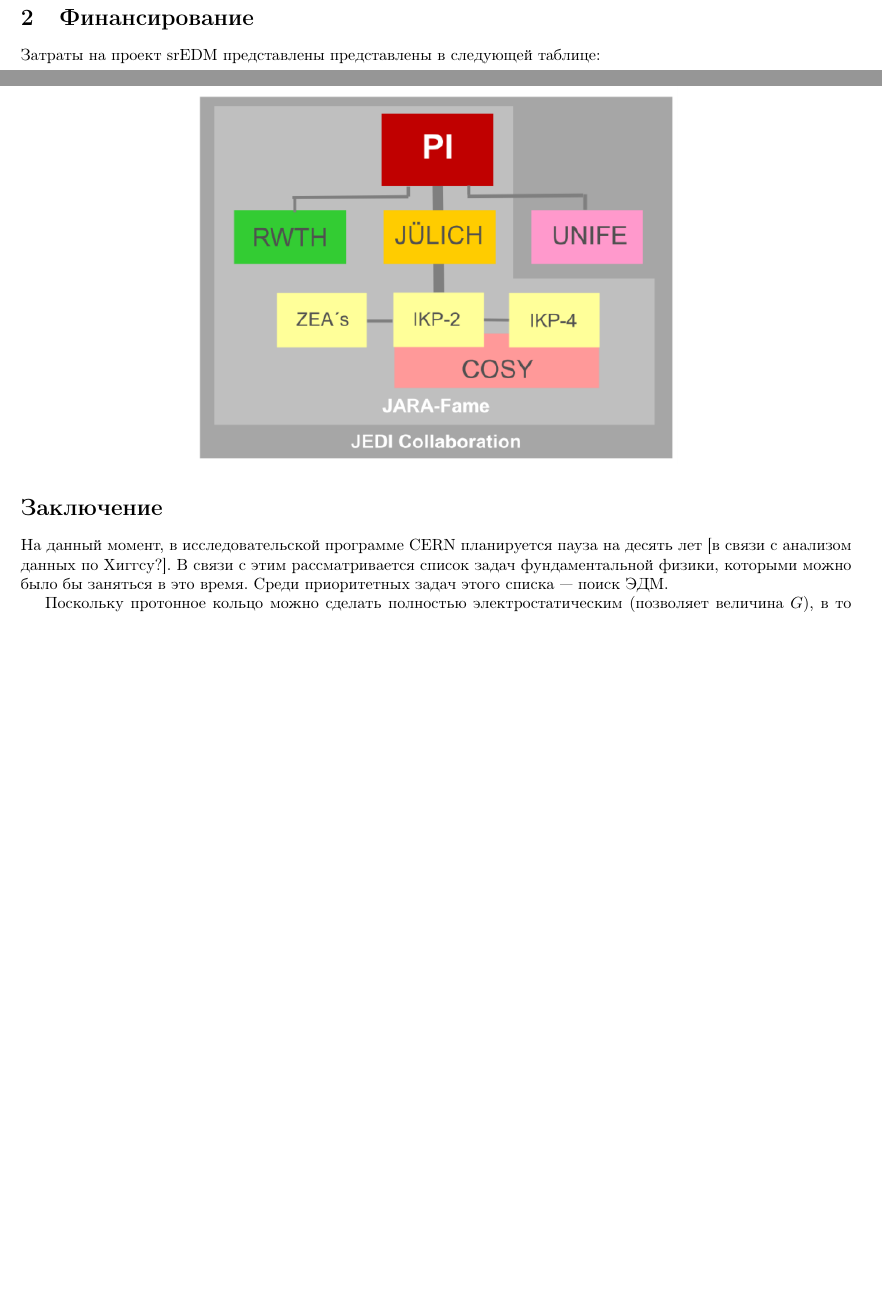
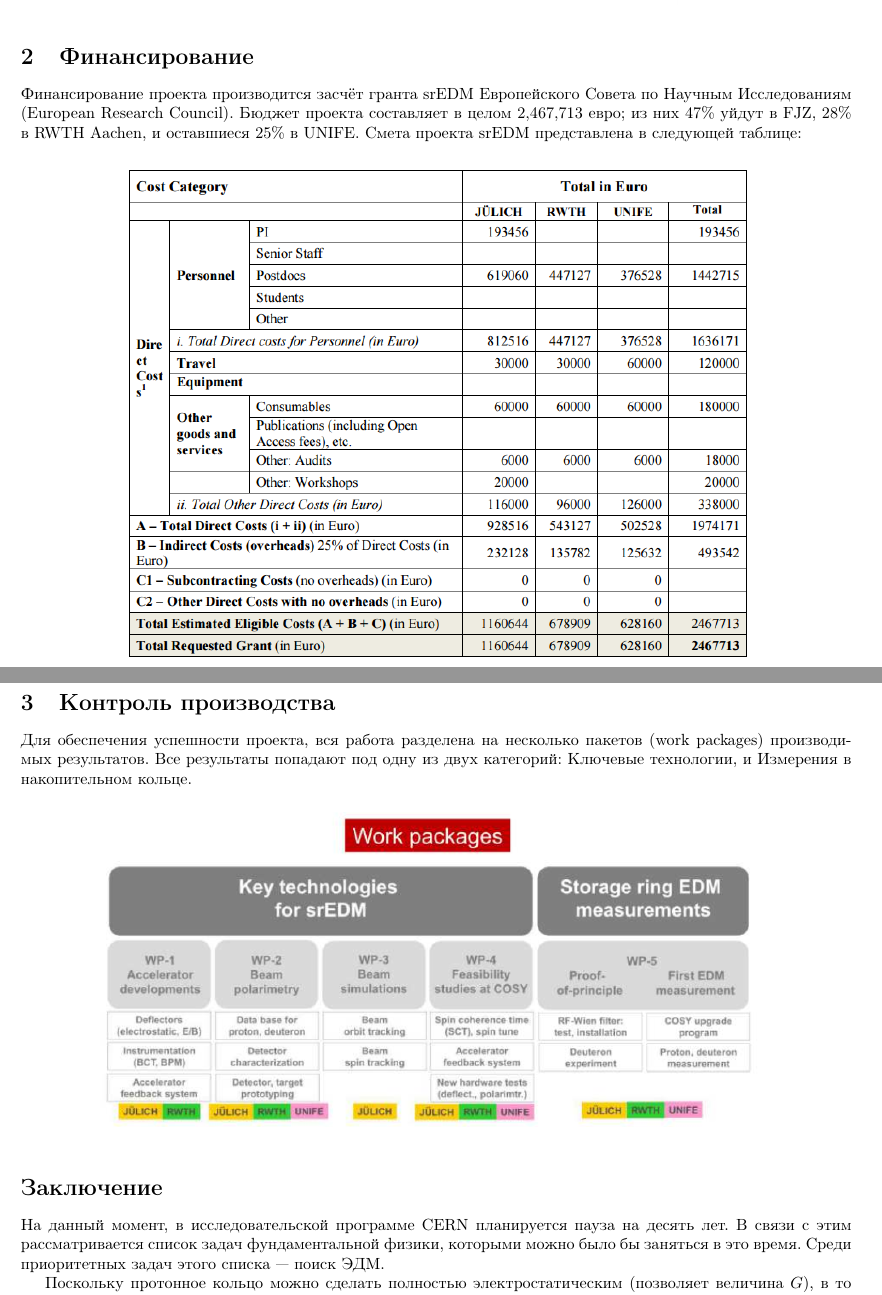
Before and after one commit to AlexAksentyev/PostGrad, a LaTeX document (Megaproj/MegaReport.tex): two parts of pages 3 and 4 of 5 before the commit and two parts of pages 4 and 5 of 5 after it, joined at a grey line, cut so that both start at the same text, the shorter picture padded with empty space. Compiled offline with pdfLaTeX.

Commit message:
began the work packages section

```diff
--- a/Megaproj/MegaReport.tex
+++ b/Megaproj/MegaReport.tex
@@ -11,6 +11,8 @@
 \usepackage[utf8]{inputenc}
 \usepackage[T1]{fontenc}
 \usepackage[english, russian]{babel}
+
+\usepackage{float}
 
 
 \begin{document}
@@ -41,29 +43,28 @@
 
 Также, FZJ и RWTH основали институт JARA (J\"ulich-Aachen Research Alliance), с группой FAME (Forces and Matter Experiments), с целью изучения вопроса о судьбе антиматерии. JARA-FAME включаетс все институты FZJ и RTWH; вместе UNIFE и JARA-FAME составляют коллаборацию JEDI. На сегодняшний день, коллаборация включает в себя 132 члена.
 
-\begin{figure}[h]
+\begin{figure}[H]
 	\centering\includegraphics[scale=.7]{img/JEDI_architecture}
 \end{figure}
 
 \section{Финансирование}
-Затраты на проект srEDM представлены представлены в следующей таблице:
+Финансирование проекта производится засчёт гранта srEDM Европейского Совета по Научным Исследованиям (European Research Council). Бюджет проекта составляет в целом  2,467,713 евро; из них 47\% уйдут в FJZ, 28\% в RWTH Aachen, и оставшиеся 25\% в UNIFE. Смета проекта srEDM представлена в следующей таблице:
 
-\begin{figure}[h]
+\begin{figure}[H]
 	\centering
-	\includegraphics[scale=.7]{img/Costs_table}
+	\includegraphics[scale=.7]{img/Costs_Table}
 \end{figure}
 
-%\begin{table}
-%	\begin{tabular}{l|l|l|l|l|l|l}
-%		\hline
-%		\multicolumn{3}{l}{Категория затрат} & \multicolumn{4}{l}{Полная цена в Евро} \\\hline
-%		\multicolumn{3}{c}{} & FZJ & RWTH & UNIFE & Итого \\\hline
-%		\multirow{13}{2cm}{Прямые затраты} & \multirow{5}{3cm}{Персонал} & & & & &
-%	\end{tabular}
-%\end{table}
+\section{Контроль производства}
+Для обеспечения успешности проекта, вся работа разделена на несколько пакетов (work packages) производимых результатов. Все результаты попадают под одну из двух категорий: Ключевые технологии, и Измерения в накопительном кольце.
+
+\begin{figure}[H]
+	\centering
+	\includegraphics[scale=.5]{img/Work_packages}
+\end{figure}
 
 \section*{Заключение}
-На данный момент, в исследовательской программе CERN планируется пауза на десять лет [в связи с анализом данных по Хиггсу?]. В связи с этим рассматривается список задач фундаментальной физики, которыми можно было бы заняться в это время. Среди приоритетных задач этого списка --- поиск ЭДМ.
+На данный момент, в исследовательской программе CERN планируется пауза на десять лет. В связи с этим рассматривается список задач фундаментальной физики, которыми можно было бы заняться в это время. Среди приоритетных задач этого списка --- поиск ЭДМ.
 
 Поскольку протонное кольцо можно сделать полностью электростатическим (позволяет величина $G$), в то время как дейтронное принципиально требует магнитные элементы, если ЦЕРН решит заняться поиском ЭДМ, вероятнее всего будет построено протонное кольцо.
 \begin{thebibliography}{0}
```
Also changed, not shown: Megaproj/MegaReport.pdf (added), Megaproj/img/Work_packages.png (added), Megaproj/MegaReport.tex (2 more changed lines), 5 other files.
